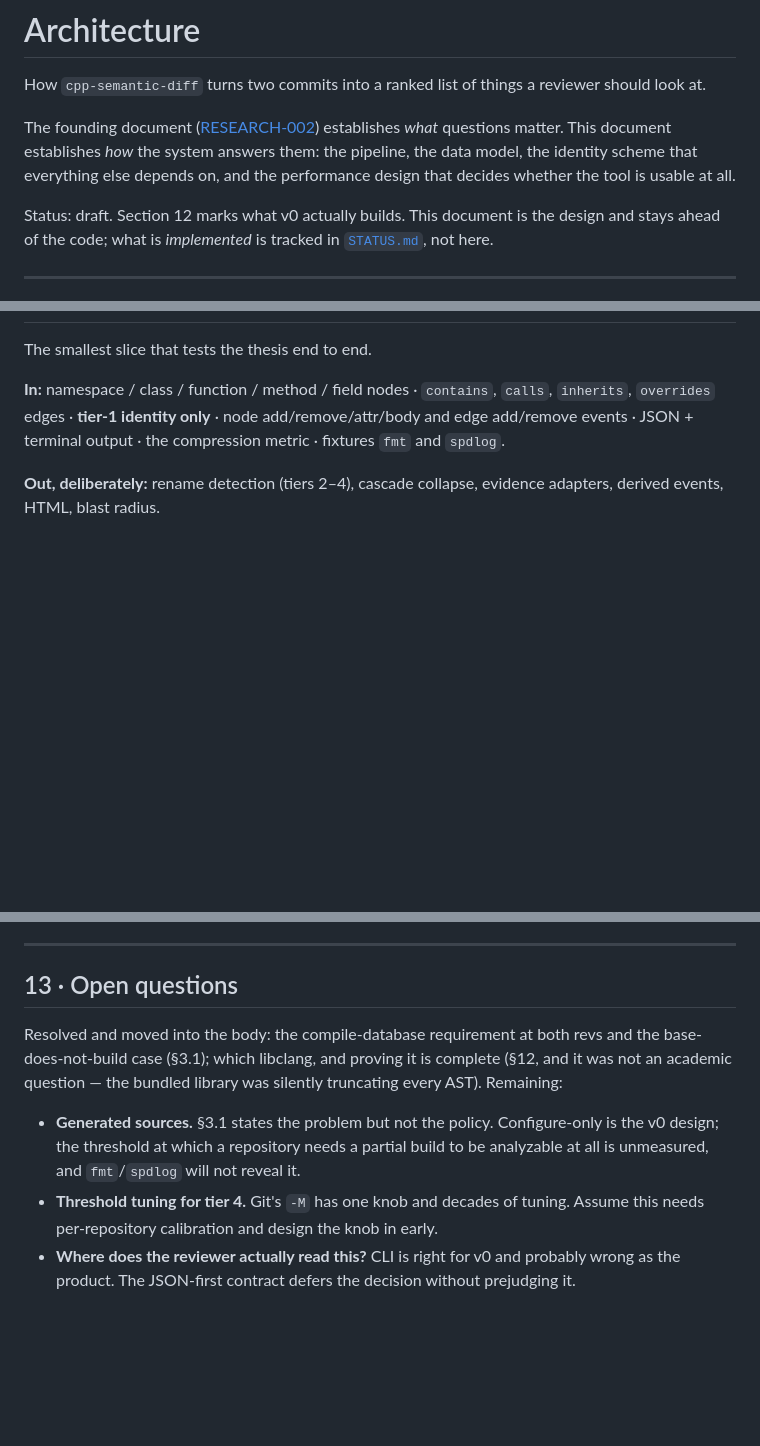
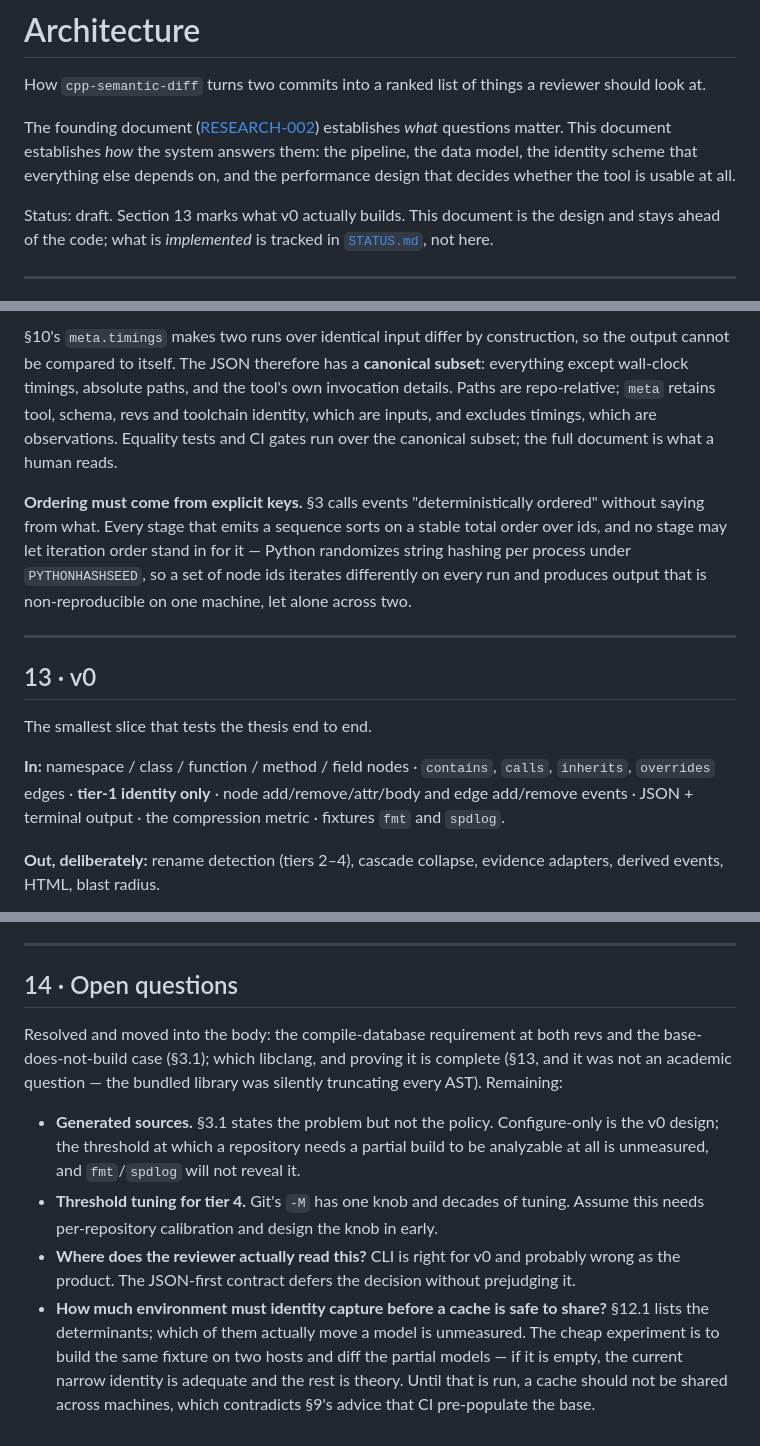
Before and after one commit to j-brent/cpp-semantic-diff, a Markdown page: docs/architecture/overview.md, 3 parts joined by grey strips. Rendered like a GitHub page; blank space fills up the shorter version.

```diff
--- a/docs/architecture/overview.md
+++ b/docs/architecture/overview.md
@@ -16,7 +16,7 @@ questions matter. This document establishes *how* the system answers them: the p
 model, the identity scheme that everything else depends on, and the performance design that decides
 whether the tool is usable at all.
 
-Status: draft. Section 12 marks what v0 actually builds. This document is the design and stays
+Status: draft. Section 13 marks what v0 actually builds. This document is the design and stays
 ahead of the code; what is *implemented* is tracked in [`STATUS.md`](../../STATUS.md), not here.
 
 ---
@@ -448,3 +512,19 @@ Two systematic limits get stated in the output itself, every time:
+§10's `meta.timings` makes two runs over identical input differ by construction, so the output
+cannot be compared to itself. The JSON therefore has a **canonical subset**: everything except
+wall-clock timings, absolute paths, and the tool's own invocation details. Paths are repo-relative;
+`meta` retains tool, schema, revs and toolchain identity, which are inputs, and excludes timings,
+which are observations. Equality tests and CI gates run over the canonical subset; the full
+document is what a human reads.
+
+**Ordering must come from explicit keys.** §3 calls events "deterministically ordered" without
+saying from what. Every stage that emits a sequence sorts on a stable total order over ids, and no
+stage may let iteration order stand in for it — Python randomizes string hashing per process under
+`PYTHONHASHSEED`, so a set of node ids iterates differently on every run and produces output that
+is non-reproducible on one machine, let alone across two.
+
+---
+
+## 13 · v0
 
 The smallest slice that tests the thesis end to end.
 
@@ -512,10 +592,10 @@ rule that says what its neighbour is forbidden to do.
 
 ---
 
-## 13 · Open questions
+## 14 · Open questions
 
 Resolved and moved into the body: the compile-database requirement at both revs and the
-base-does-not-build case (§3.1); which libclang, and proving it is complete (§12, and it was not an
+base-does-not-build case (§3.1); which libclang, and proving it is complete (§13, and it was not an
 academic question — the bundled library was silently truncating every AST). Remaining:
 
 - **Generated sources.** §3.1 states the problem but not the policy. Configure-only is the v0
@@ -525,3 +605,8 @@ academic question — the bundled library was silently truncating every AST). Re
   per-repository calibration and design the knob in early.
 - **Where does the reviewer actually read this?** CLI is right for v0 and probably wrong as the
   product. The JSON-first contract defers the decision without prejudging it.
+- **How much environment must identity capture before a cache is safe to share?** §12.1 lists the
+  determinants; which of them actually move a model is unmeasured. The cheap experiment is to build
+  the same fixture on two hosts and diff the partial models — if it is empty, the current narrow
+  identity is adequate and the rest is theory. Until that is run, a cache should not be shared
+  across machines, which contradicts §9's advice that CI pre-populate the base.
```
Also changed, not shown: other parts of docs/architecture/overview.md (+66 -2 lines).
